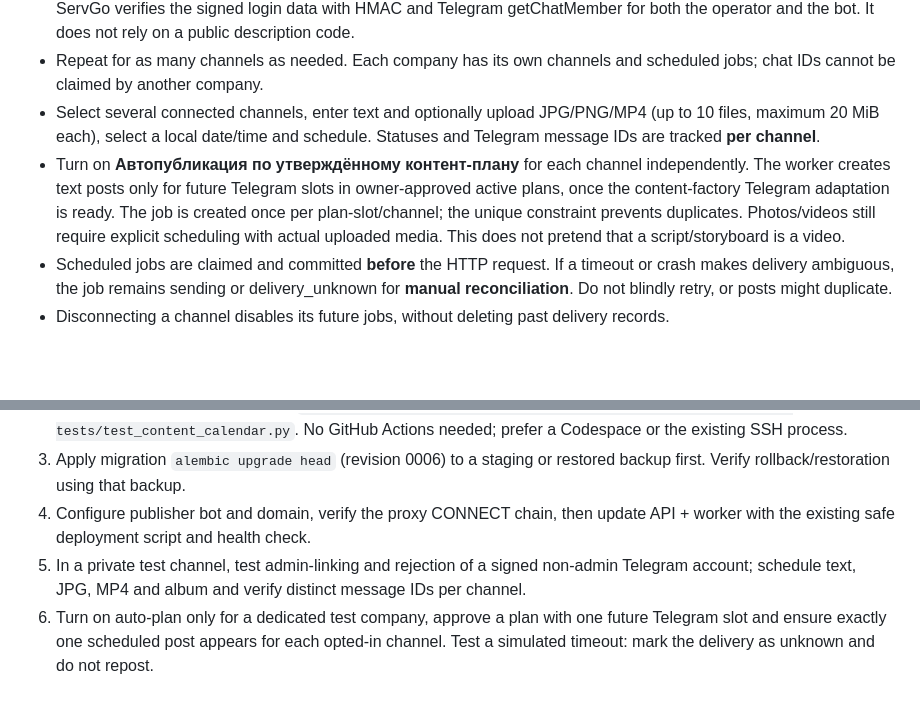
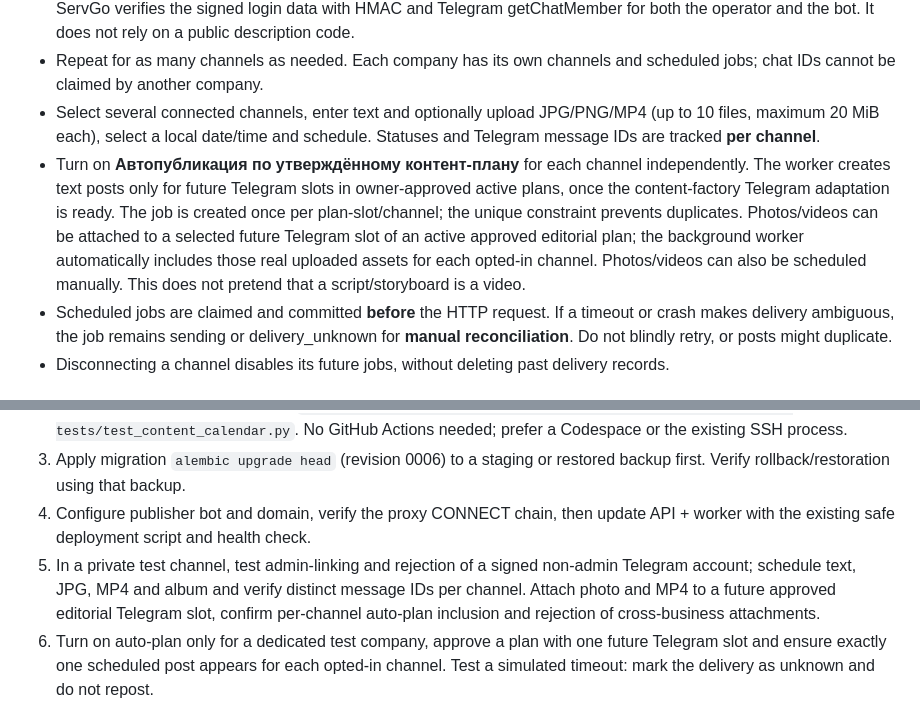
Before and after one commit to grunvald91/Ai_growth_os, a Markdown page: docs/social-telegram-publishing.md, 2 parts joined by grey strips. Drawn GitHub-style; blank space fills up the shorter version.

Commit message:
docs(social): document automatic photos/videos from approved Telegram calendar slots

```diff
--- a/docs/social-telegram-publishing.md
+++ b/docs/social-telegram-publishing.md
@@ -10,7 +10,7 @@ Development branch: `feature/telegram-multichannel-oauth-20261010`.
 - In the pending connection card, sign in using the official Telegram Login Widget as **an administrator of that channel**. ServGo verifies the signed login data with HMAC and Telegram getChatMember for both the operator and the bot. It does not rely on a public description code.
 - Repeat for as many channels as needed. Each company has its own channels and scheduled jobs; chat IDs cannot be claimed by another company.
 - Select several connected channels, enter text and optionally upload JPG/PNG/MP4 (up to 10 files, maximum 20 MiB each), select a local date/time and schedule. Statuses and Telegram message IDs are tracked **per channel**.
-- Turn on **Автопубликация по утверждённому контент-плану** for each channel independently. The worker creates text posts only for future Telegram slots in owner-approved active plans, once the content-factory Telegram adaptation is ready. The job is created once per plan-slot/channel; the unique constraint prevents duplicates. Photos/videos still require explicit scheduling with actual uploaded media. This does not pretend that a script/storyboard is a video.
+- Turn on **Автопубликация по утверждённому контент-плану** for each channel independently. The worker creates text posts only for future Telegram slots in owner-approved active plans, once the content-factory Telegram adaptation is ready. The job is created once per plan-slot/channel; the unique constraint prevents duplicates. Photos/videos can be attached to a selected future Telegram slot of an active approved editorial plan; the background worker automatically includes those real uploaded assets for each opted-in channel. Photos/videos can also be scheduled manually. This does not pretend that a script/storyboard is a video.
 - Scheduled jobs are claimed and committed **before** the HTTP request. If a timeout or crash makes delivery ambiguous, the job remains sending or delivery_unknown for **manual reconciliation**. Do not blindly retry, or posts might duplicate.
 - Disconnecting a channel disables its future jobs, without deleting past delivery records.
 
@@ -46,7 +46,7 @@ Sources: https://developers.google.com/youtube/v3/guides/auth/server-side-web-ap
 2. Run static lint / import smoke and `pytest -q tests/test_social_telegram.py tests/test_comments.py tests/test_content_calendar.py`. No GitHub Actions needed; prefer a Codespace or the existing SSH process.
 3. Apply migration `alembic upgrade head` (revision 0006) to a staging or restored backup first. Verify rollback/restoration using that backup.
 4. Configure publisher bot and domain, verify the proxy CONNECT chain, then update API + worker with the existing safe deployment script and health check.
-5. In a private test channel, test admin-linking and rejection of a signed non-admin Telegram account; schedule text, JPG, MP4 and album and verify distinct message IDs per channel.
+5. In a private test channel, test admin-linking and rejection of a signed non-admin Telegram account; schedule text, JPG, MP4 and album and verify distinct message IDs per channel. Attach photo and MP4 to a future approved editorial Telegram slot, confirm per-channel auto-plan inclusion and rejection of cross-business attachments.
 6. Turn on auto-plan only for a dedicated test company, approve a plan with one future Telegram slot and ensure exactly one scheduled post appears for each opted-in channel. Test a simulated timeout: mark the delivery as unknown and do not repost.
 7. Test Google/Meta auth in provider test mode, token refresh and expired/denied access; verify that browser responses and logs contain no tokens.
 8. If smoke checks fail, restore the prior containers/files/database snapshot. Do not downgrade the production database without a verified backup because dropping revision 0006 loses scheduling records.
```
